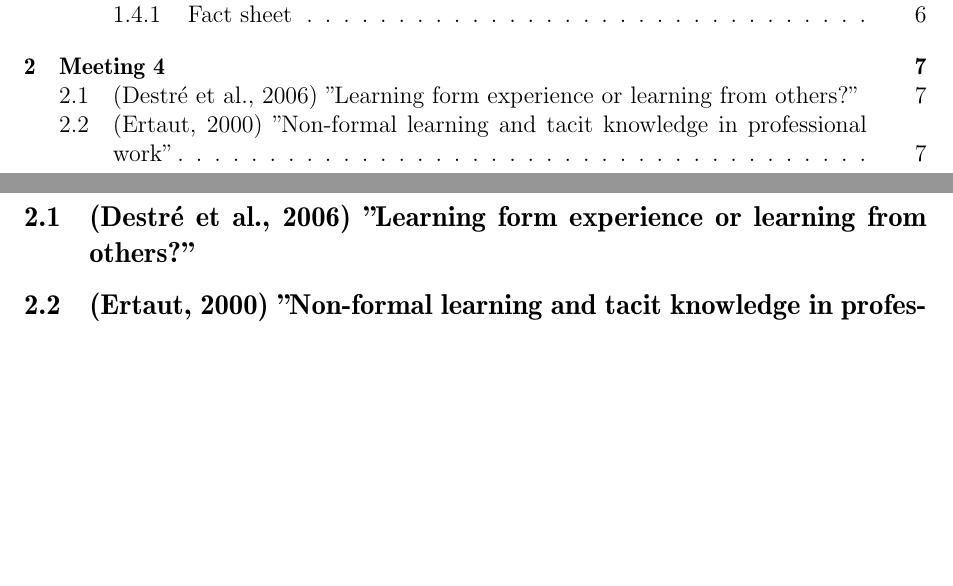
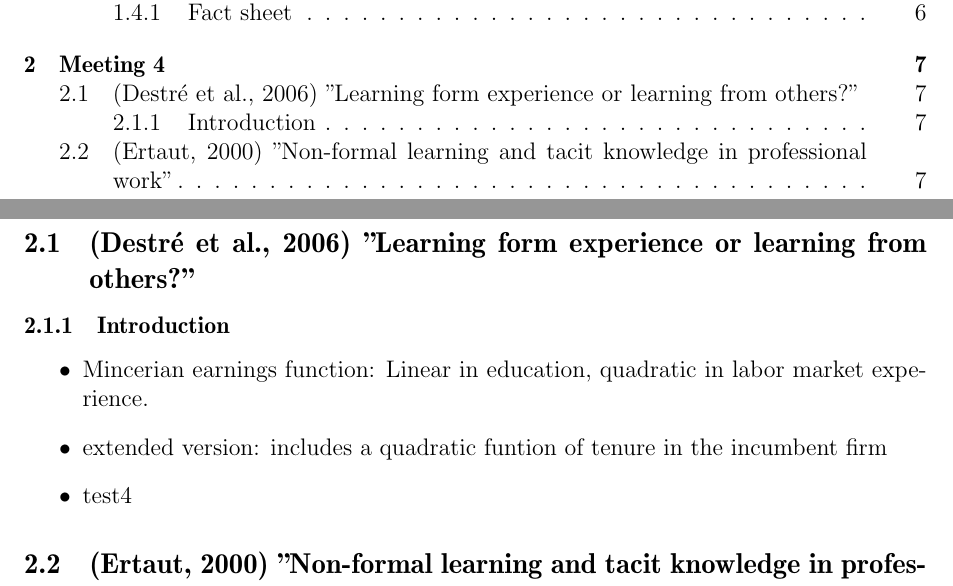
Before and after one commit to nlemke/nyan, a LaTeX document (Summary/summary.tex): two parts of pages 1 and 7 of 7, joined at a grey line, cut so that both start at the same text, the shorter picture padded with empty space. Compiled offline with pdfLaTeX.

Commit message:
minor updates

```diff
--- a/Summary/summary.tex
+++ b/Summary/summary.tex
@@ -224,7 +224,14 @@
   \label{prt:Meeting 4}
   \subsection{(Destré et al., 2006) "Learning form experience or learning from others?"} % (fold)
   \label{sec:Destré et al., 2006}
-
+  \subsubsection{Introduction} % (fold)
+  \label{ssub:Introduction}
+  \begin{itemize}
+    \item Mincerian earnings function: Linear in education, quadratic in labor market experience.
+    \item extended version: includes a quadratic funtion of tenure in the incumbent firm
+    \item test4
+  \end{itemize}
+  % subsubsection Introduction (end)
   % section Destré et al., 2006 (end)
 
   \subsection{(Ertaut, 2000) "Non-formal learning and tacit knowledge in professional work"} % (fold)
```
Also changed, not shown: Summary/summary.pdf. Lines whose indentation alone changed are shown as unchanged.
